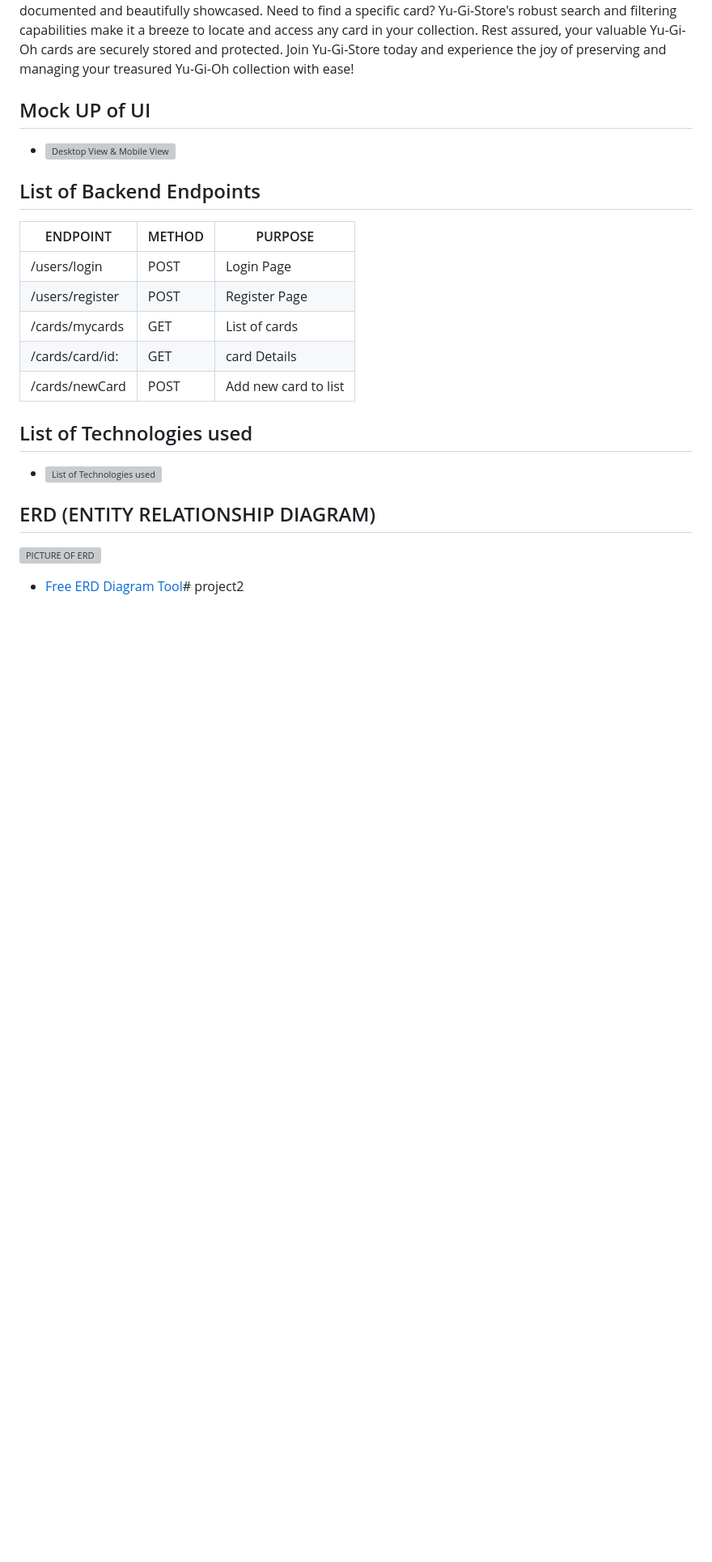
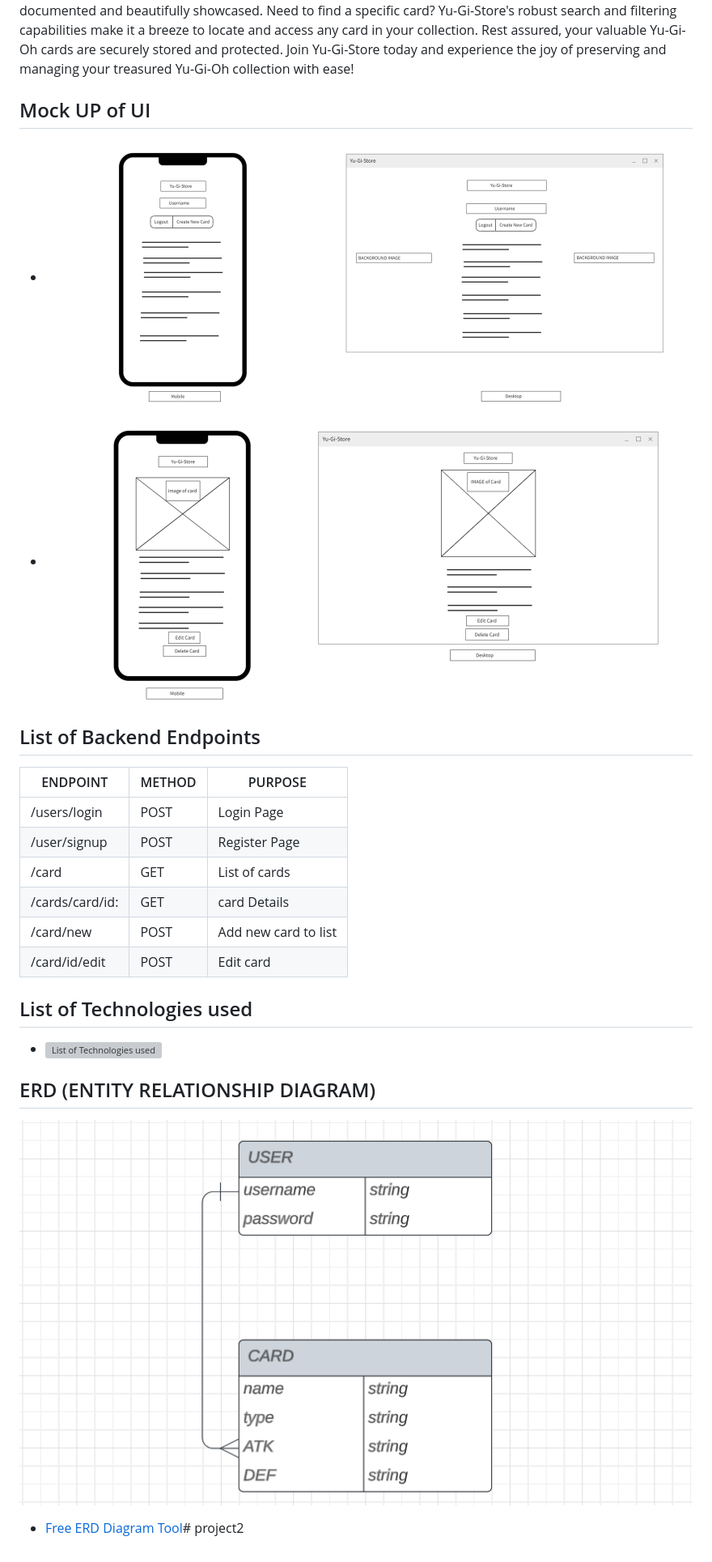
Before and after one commit to nmorgan24/project2, a Markdown page: readme.md, the part around one of its changes. Shown at 81% size. Rendered like a GitHub page; pictures changed too: img/Screenshot 2023-07-14 113115.png (added), img/Screenshot 2023-07-14 114530.png (added); blank space fills up the shorter version; grey boxes are pictures that could not be loaded.

```diff
--- a/readme.md
+++ b/readme.md
@@ -13,7 +13,8 @@ Welcome to Yu-Gi-Store, the ultimate digital haven for Yu-Gi-Oh card collectors!
 
 ## Mock UP of UI
 
-- ![Desktop View & Mobile View](./images/Screenshot%202023-07-09%20110102.png)
+- ![Desktop View & Mobile View](./img/Screenshot%202023-07-14%20113115.png)
+- ![Desktop View & Mobile View](./img/Screenshot%202023-07-14%20114530.png)
 
 
 ## List of Backend Endpoints
@@ -21,10 +22,12 @@ Welcome to Yu-Gi-Store, the ultimate digital haven for Yu-Gi-Oh card collectors!
 | ENDPOINT | METHOD | PURPOSE |
 |----------|--------|---------|
 |/users/login | POST | Login Page |
-|/users/register | POST | Register Page |
-|/cards/mycards | GET | List of cards |
+|/user/signup | POST | Register Page |
+|/card | GET | List of cards |
 |/cards/card/id: | GET | card Details |
-|/cards/newCard | POST | Add new card to list |
+|/card/new | POST | Add new card to list |
+|/card/id/edit | POST | Edit card |
+
 
 
 ## List of Technologies used
@@ -35,6 +38,6 @@ Welcome to Yu-Gi-Store, the ultimate digital haven for Yu-Gi-Oh card collectors!
 
 ## ERD (ENTITY RELATIONSHIP DIAGRAM)
 
-![PICTURE OF ERD](./images/Screenshot%202023-07-09%20114227.png)
+![PICTURE OF ERD](./img/Screenshot%202023-07-09%20114227.png)
 
 - [Free ERD Diagram Tool](https://dbdiagram.io/home)# project2
```
Also changed, not shown: other parts of readme.md (+1 -1 lines), img/Screenshot 2023-07-09 114227.png (renamed from public/images/Screenshot 2023-07-09 114227.png), 2 other files.
